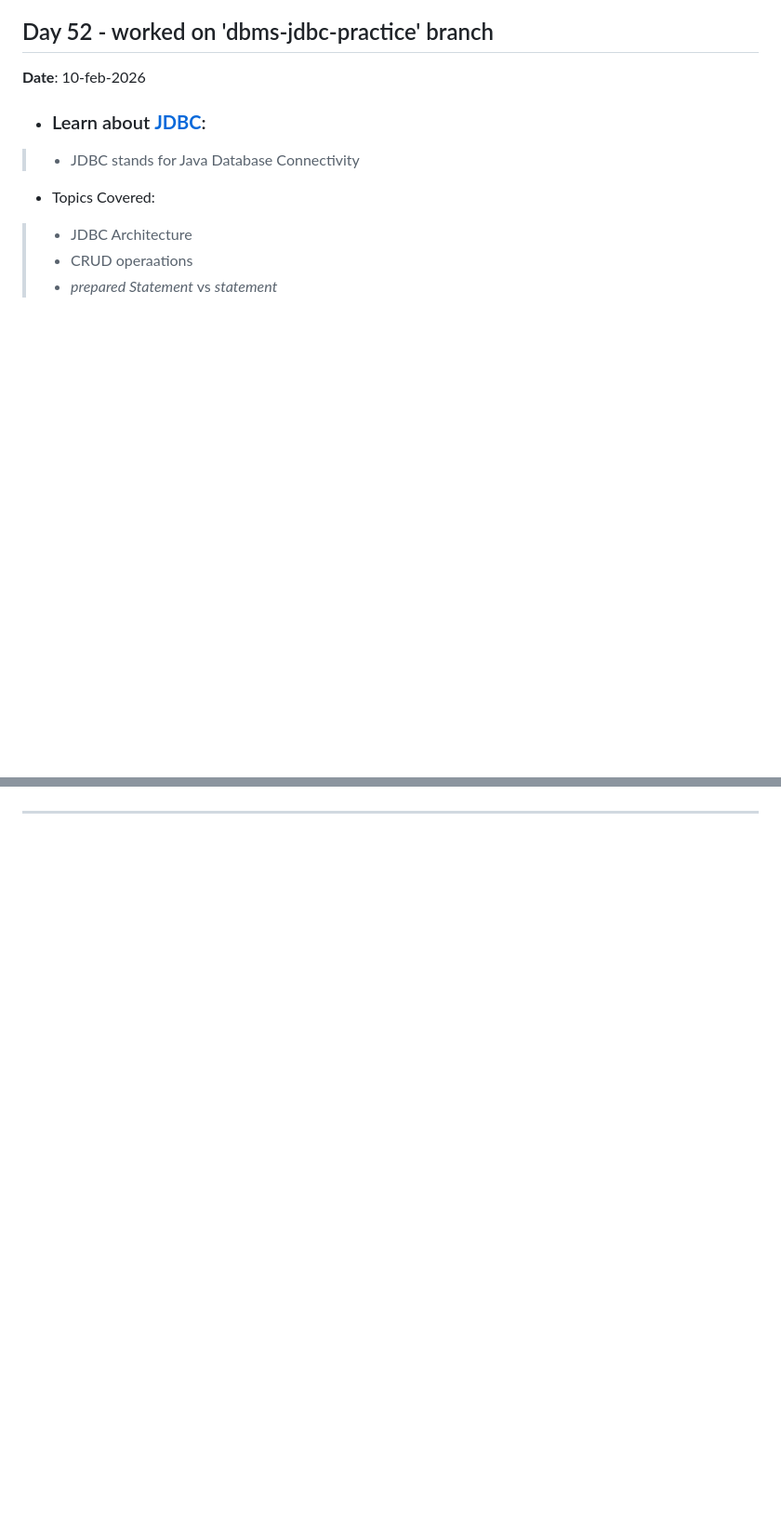
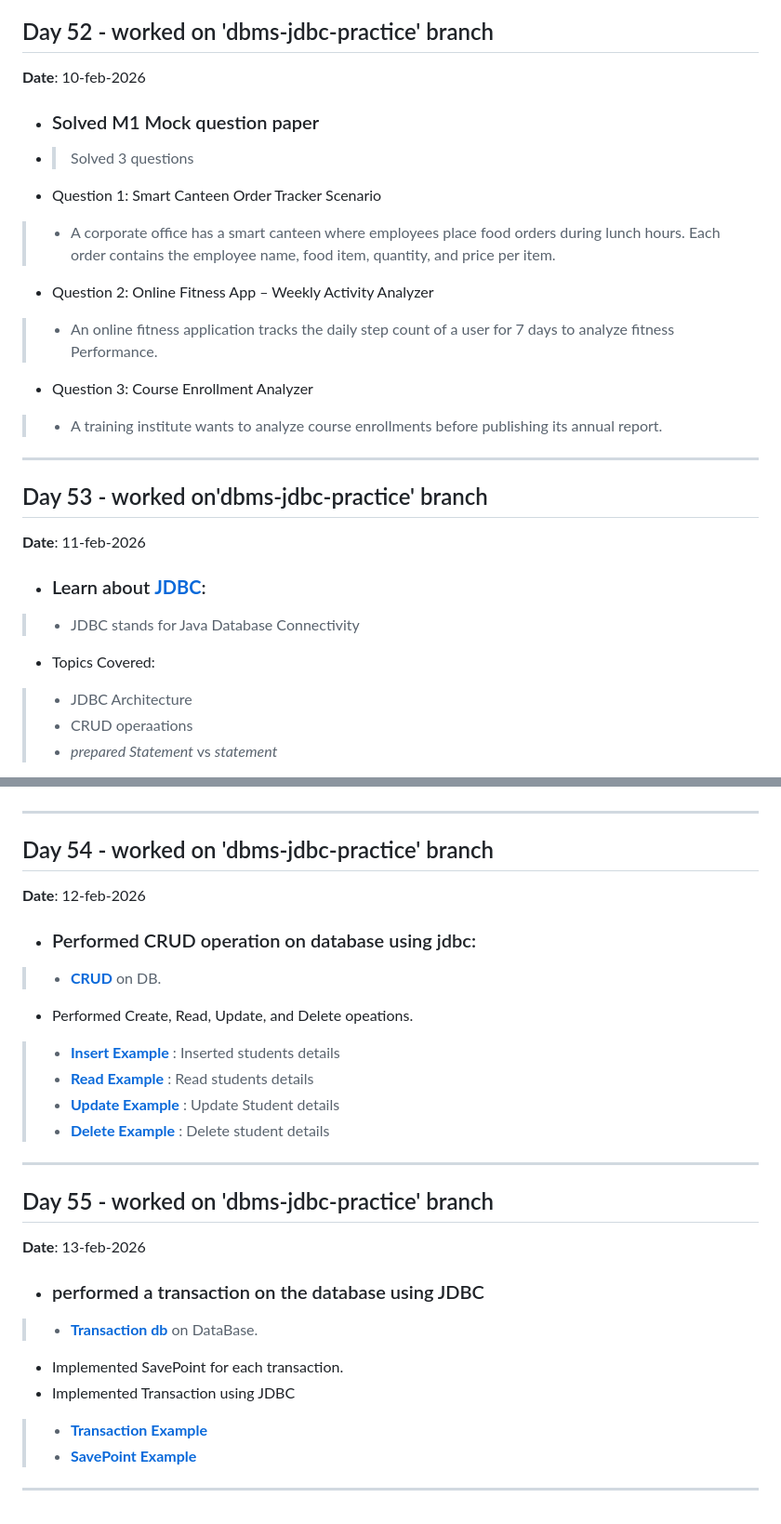
Before and after one commit to harsh-vardhan36/BridgeLabz-Training, a Markdown page: README.md, 2 parts joined by grey strips. Shown at 93% size. GitHub-like rendering; blank space fills up the shorter version.

Commit message:
update readme file with links and work of Day 54
Corrected formatting issues and improved clarity in the README.

```diff
--- a/README.md
+++ b/README.md
@@ -50,6 +50,19 @@
 ---
 ## Day 52 - worked on 'dbms-jdbc-practice' branch
 **Date**: 10-feb-2026
+- ### Solved M1 Mock question paper
+- > Solved 3 questions
+- Question 1: Smart Canteen Order Tracker Scenario
+> * A corporate office has a smart canteen where employees place food orders during lunch hours.
+Each order contains the employee name, food item, quantity, and price per item.
+- Question 2: Online Fitness App – Weekly Activity Analyzer
+> * An online fitness application tracks the daily step count of a user for 7 days to analyze fitness
+Performance.
+- Question 3: Course Enrollment Analyzer
+> * A training institute wants to analyze course enrollments before publishing its annual report.
+---
+## Day 53 - worked on'dbms-jdbc-practice' branch
+**Date**: 11-feb-2026
 - ### Learn about [**JDBC**](https://www.tutorialspoint.com/jdbc/index.htm):
  > * JDBC stands for Java Database Connectivity
 - Topics Covered:
@@ -63 +76,20 @@ Execute Query → Process Results → Close Resources
 ---
+## Day 54 - worked on 'dbms-jdbc-practice' branch
+**Date**: 12-feb-2026
+- ### Performed CRUD operation on database using jdbc:
+> * [**CRUD**](https://github.com/harsh-vardhan36/BridgeLabz-Training/blob/dbms-jdbc-practice/dbms-jdbc-practice/gcr-codebase/dbms_jdbc_practice/src/main/java/com/jdbc/CRUD/CRUD.db) on DB.
+- Performed Create, Read, Update, and Delete opeations.
+> - [**Insert Example**](https://github.com/harsh-vardhan36/BridgeLabz-Training/blob/dbms-jdbc-practice/dbms-jdbc-practice/gcr-codebase/dbms_jdbc_practice/src/main/java/com/jdbc/CRUD/InsertStudent.java) : Inserted students details
+> - [**Read Example**](https://github.com/harsh-vardhan36/BridgeLabz-Training/blob/dbms-jdbc-practice/dbms-jdbc-practice/gcr-codebase/dbms_jdbc_practice/src/main/java/com/jdbc/CRUD/readStudent.java) : Read students details
+> - [**Update Example**](https://github.com/harsh-vardhan36/BridgeLabz-Training/blob/dbms-jdbc-practice/dbms-jdbc-practice/gcr-codebase/dbms_jdbc_practice/src/main/java/com/jdbc/CRUD/updateStudent.java) : Update Student details
+> - [**Delete Example**](https://github.com/harsh-vardhan36/BridgeLabz-Training/blob/dbms-jdbc-practice/dbms-jdbc-practice/gcr-codebase/dbms_jdbc_practice/src/main/java/com/jdbc/CRUD/updateStudent.java) : Delete student details
+---
+## Day 55 - worked on 'dbms-jdbc-practice' branch
+**Date**: 13-feb-2026
+- ### performed a transaction on the database using JDBC
+> * [**Transaction db**](https://github.com/harsh-vardhan36/BridgeLabz-Training/blob/dbms-jdbc-practice/dbms-jdbc-practice/gcr-codebase/dbms_jdbc_practice/src/main/java/com/jdbc/Transcation/Transcation.db) on DataBase.
+- Implemented SavePoint for each transaction.
+- Implemented Transaction using JDBC
+> * [**Transaction Example**](https://github.com/harsh-vardhan36/BridgeLabz-Training/blob/dbms-jdbc-practice/dbms-jdbc-practice/gcr-codebase/dbms_jdbc_practice/src/main/java/com/jdbc/Transcation/TransactionExample.java)
+> * [**SavePoint Example**](https://github.com/harsh-vardhan36/BridgeLabz-Training/blob/dbms-jdbc-practice/dbms-jdbc-practice/gcr-codebase/dbms_jdbc_practice/src/main/java/com/jdbc/Transcation/SavepointExample.java)
+---
```
Also changed, not shown: other parts of README.md (+2 -2 lines).
